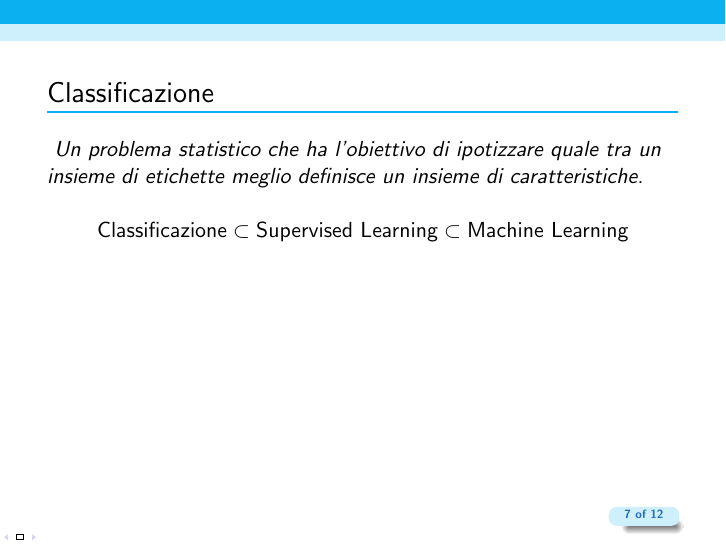
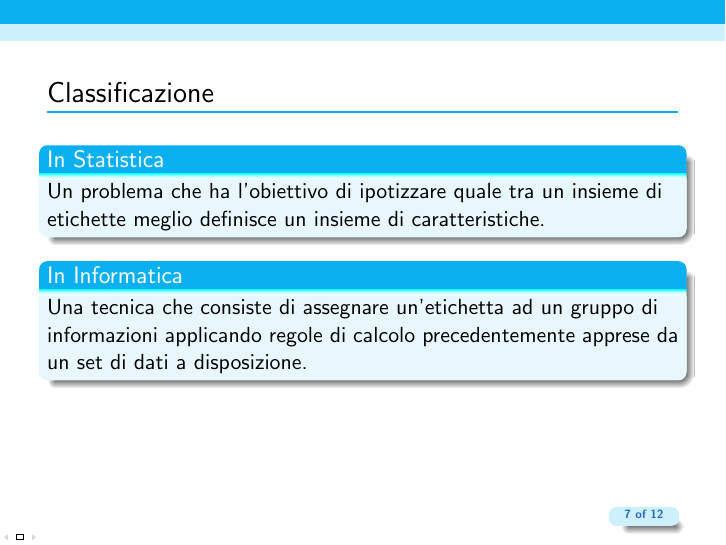
Before and after one commit to derogab/adl-presentation, LaTeX slides (presentation.tex, which reads contents/progetto/classificazione.tex): page 7 of 12. Compiled offline with pdfLaTeX.

Commit message:
Classificazione

```diff
--- a/contents/progetto/classificazione.tex
+++ b/contents/progetto/classificazione.tex
@@ -1,18 +1,19 @@
 \begin{tframe}{Classificazione}
 
-    \textit{
-        Un problema statistico che ha l'obiettivo di ipotizzare
-        quale tra un insieme di etichette meglio definisce un insieme di caratteristiche.
-    }
-
-    $$
-        \text{Classificazione}
-            \subset
-        \text{Supervised Learning}
-            \subset
-        \text{Machine Learning}
-    $$
+    \begin{block}<1->{In Statistica}
 
 
+        Un problema che ha l'obiettivo di ipotizzare
+        quale tra un insieme di etichette meglio definisce un insieme di caratteristiche.
+
+
+    \end{block}
+
+    \begin{block}<1->{In Informatica}
+
+        Una tecnica che consiste di assegnare un'etichetta ad un gruppo di informazioni applicando
+        regole di calcolo precedentemente apprese da un set di dati a disposizione.
+
+    \end{block}
 
 \end{tframe}
```
